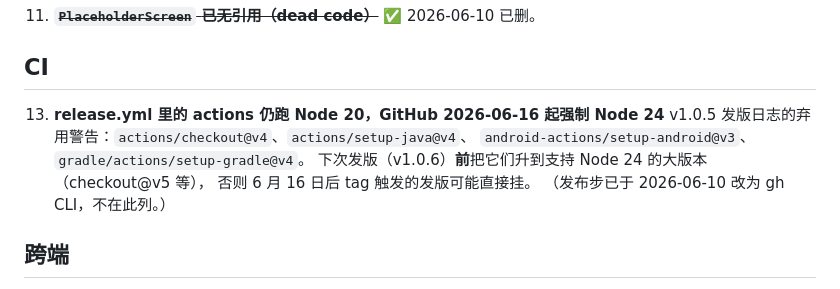
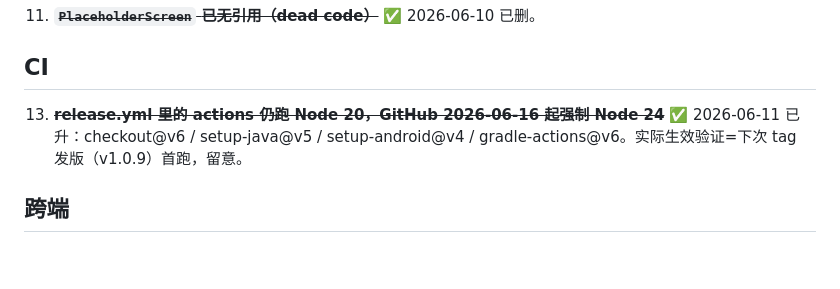
Before and after one commit to chunguangwei/offline-translator, a Markdown page: docs/待修复清单.md, the part around the change. Drawn GitHub-style; blank space fills up the shorter version.

Commit message:
docs: 划掉清单 #13（CI Node 24 已升级）
Co-Authored-By: Claude Opus 4.8 <noreply@anthropic.com>

```diff
--- a/docs/待修复清单.md
+++ b/docs/待修复清单.md
@@ -52,12 +52,9 @@
 
 ## CI
 
-13. **release.yml 里的 actions 仍跑 Node 20，GitHub 2026-06-16 起强制 Node 24**
-    v1.0.5 发版日志的弃用警告：`actions/checkout@v4`、`actions/setup-java@v4`、
-    `android-actions/setup-android@v3`、`gradle/actions/setup-gradle@v4`。
-    下次发版（v1.0.6）**前**把它们升到支持 Node 24 的大版本（checkout@v5 等），
-    否则 6 月 16 日后 tag 触发的发版可能直接挂。
-    （发布步已于 2026-06-10 改为 gh CLI，不在此列。）
+13. ~~**release.yml 里的 actions 仍跑 Node 20，GitHub 2026-06-16 起强制 Node 24**~~
+    ✅ 2026-06-11 已升：checkout@v6 / setup-java@v5 / setup-android@v4 /
+    gradle-actions@v6。实际生效验证=下次 tag 发版（v1.0.9）首跑，留意。
 
 ## 跨端
 
```
